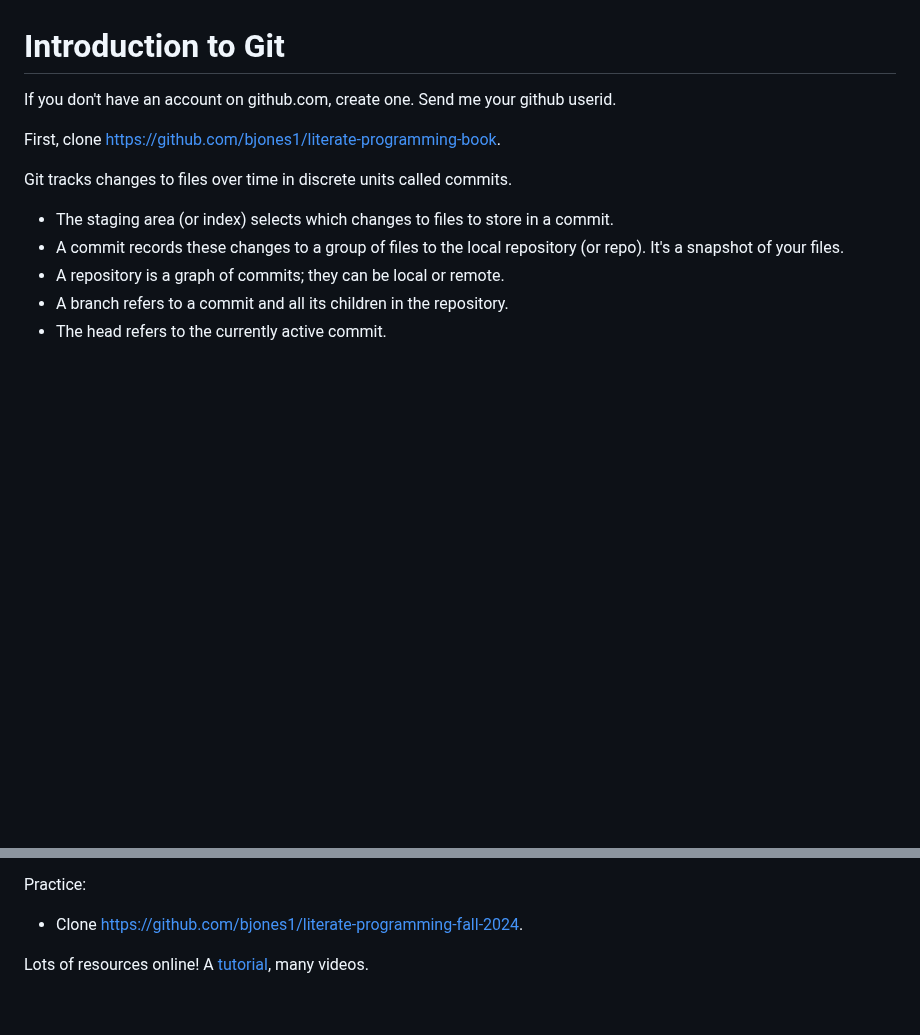
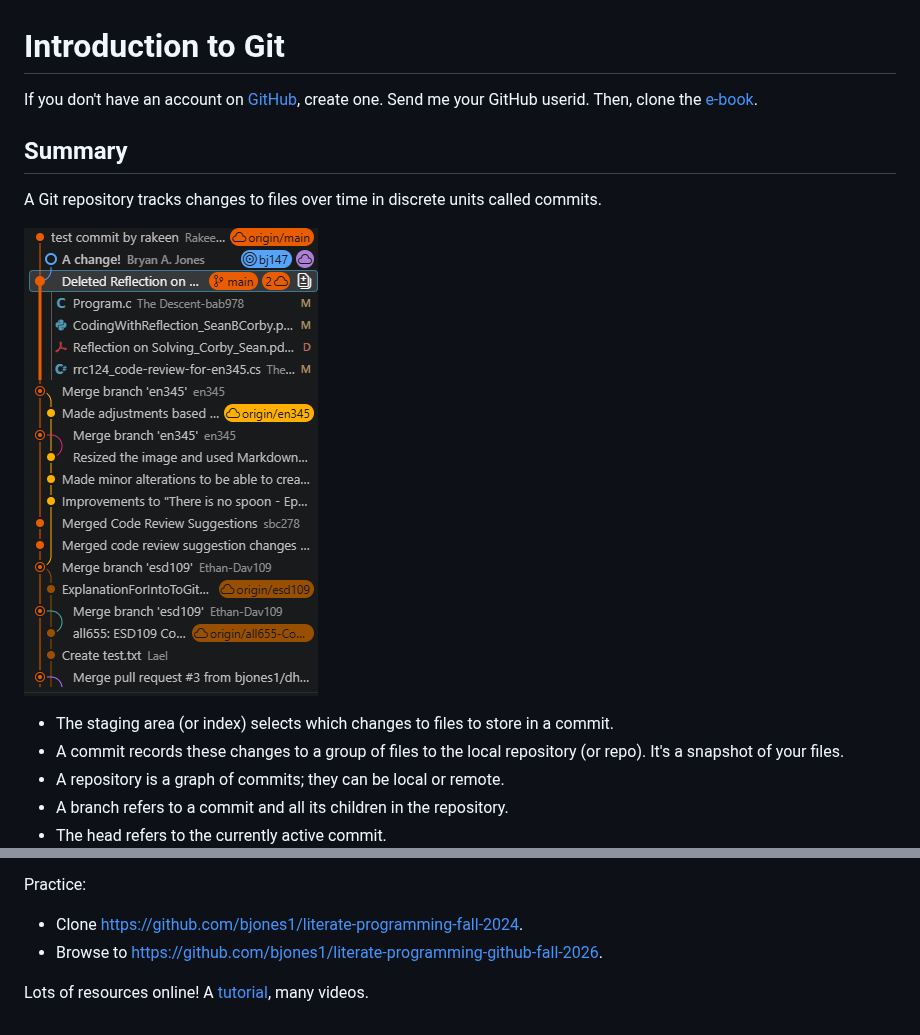
Before and after one commit to bjones1/literate-programming-book, a Markdown page: git_intro.md, 2 parts joined by grey strips. Rendered like a GitHub page; pictures changed too: course_materials/git_graph.png (added); blank space fills up the shorter version.

```diff
--- a/git_intro.md
+++ b/git_intro.md
@@ -1,12 +1,17 @@
 Introduction to Git
 ===================
 
-If you don't have an account on github.com, create one. Send me your github
-userid.
+If you don't have an account on [GitHub](https://github.com/), create one. Send
+me your GitHub userid. Then, clone the
+[e-book](https://github.com/bjones1/literate-programming-book).
 
-First, clone https://github.com/bjones1/literate-programming-book.
+Summary
+-------
 
-Git tracks changes to files over time in discrete units called commits.
+A Git repository tracks changes to files over time in discrete units called
+commits.
+
+![A graph of the literate-programming-fall-2024 repository](course_materials/git_graph.png)
 
 * The staging area (or index) selects which changes to files to store in a
   commit.
@@ -31,7 +36,10 @@ Remote actions:
 
 Practice:
 
-* Clone https://github.com/bjones1/literate-programming-fall-2024.
+* Clone
+  [https://github.com/bjones1/literate-programming-fall-2024](https://github.com/bjones1/literate-programming-fall-2024).
+* Browse to
+  [https://github.com/bjones1/literate-programming-github-fall-2026](https://github.com/bjones1/literate-programming-github-fall-2026).
 
 Lots of resources online! A [tutorial](https://learngitbranching.js.org), many
 videos.
```
Also changed, not shown: class_notes-MSU.md (+33 -4 lines), exercises/spec-design.md (+24 -0 lines).
